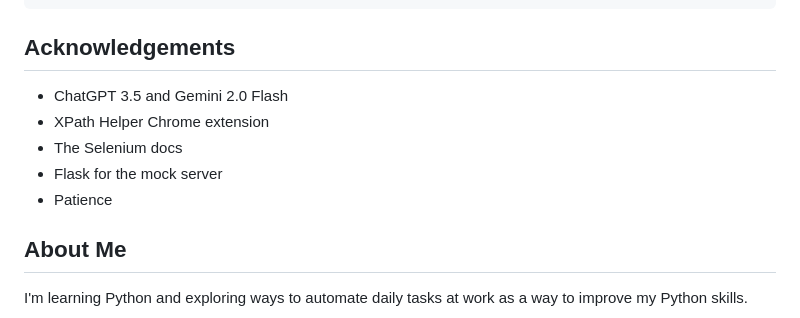
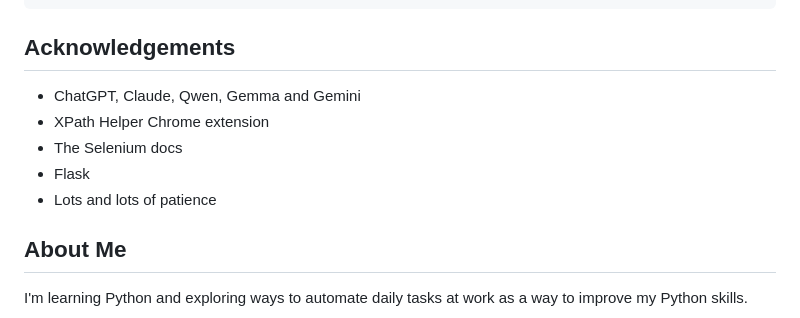
Before and after one commit to rhortal/eportem, a Markdown page: README.md, the part around the change. GitHub-like rendering.

```diff
--- a/README.md
+++ b/README.md
@@ -152,11 +152,11 @@ export USE_MOCK_SERVER=NO
 
 ## Acknowledgements
 
-- ChatGPT 3.5 and Gemini 2.0 Flash
+- ChatGPT, Claude, Qwen, Gemma and Gemini
 - XPath Helper Chrome extension
 - The Selenium docs
-- Flask for the mock server
-- Patience
+- Flask
+- Lots and lots of patience
 
 ## About Me
 I'm learning Python and exploring ways to automate daily tasks at work as a way to improve my Python skills.
```
